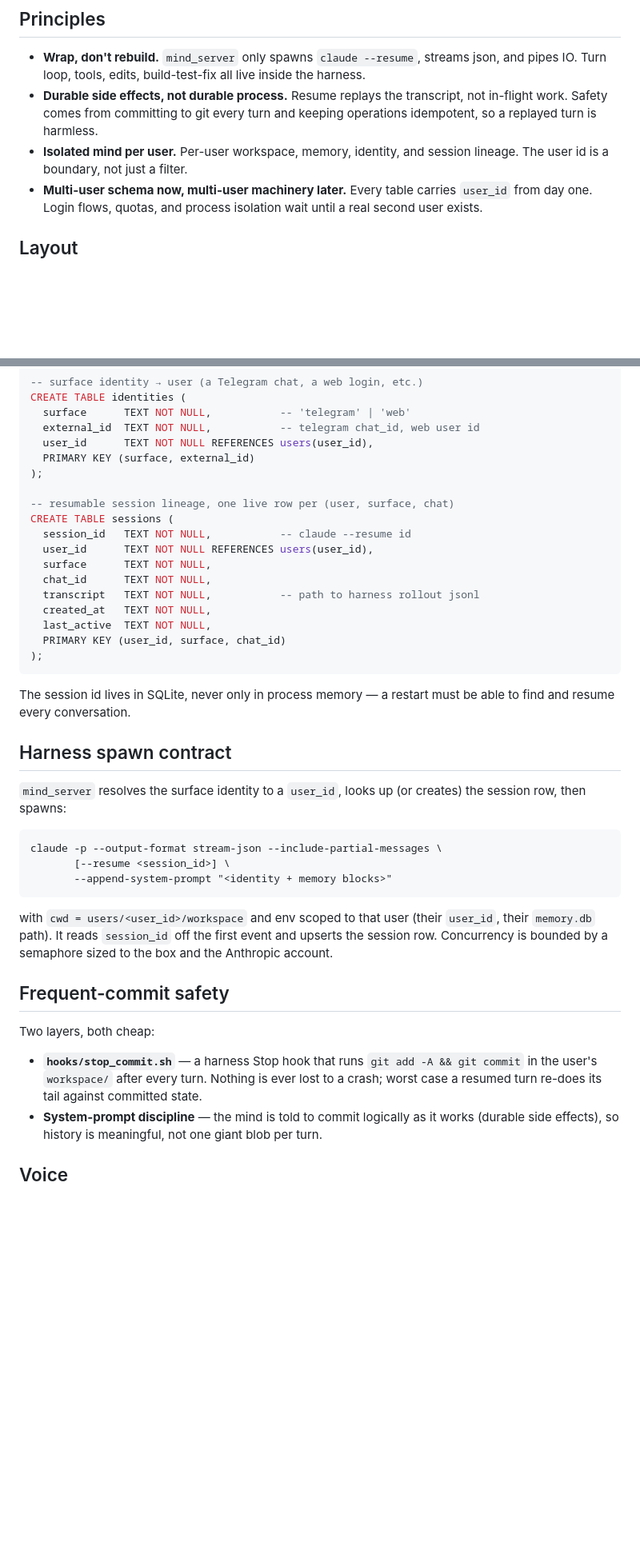
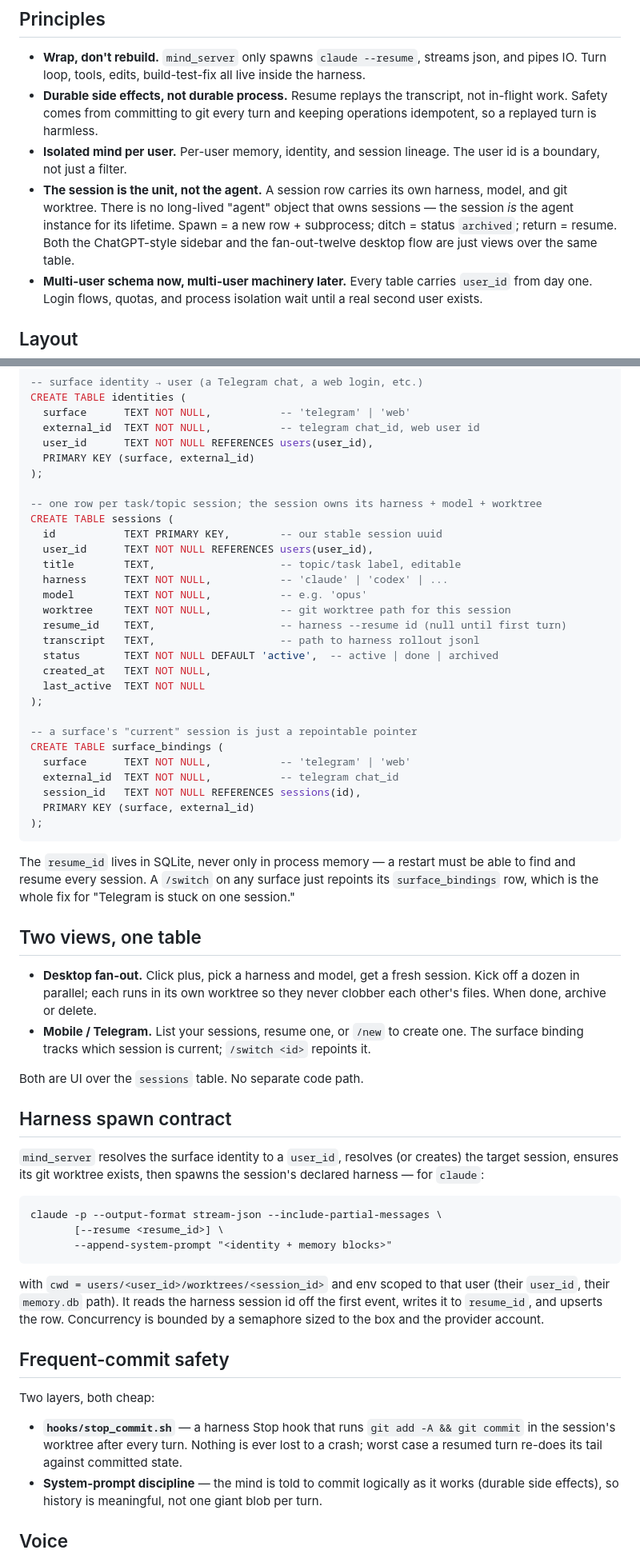
Before and after one commit to danielstewart77/frame-main, a Markdown page: DESIGN.md, 2 parts joined by grey strips. Shown at 80% size. Drawn GitHub-style; blank space fills up the shorter version.

Commit message:
design: session-as-unit model, per-session worktrees, two views over one table

````diff
--- a/DESIGN.md
+++ b/DESIGN.md
@@ -12,8 +12,14 @@ No custom agent loop. The harness *is* the agent.
 - **Durable side effects, not durable process.** Resume replays the transcript,
   not in-flight work. Safety comes from committing to git every turn and keeping
   operations idempotent, so a replayed turn is harmless.
-- **Isolated mind per user.** Per-user workspace, memory, identity, and session
-  lineage. The user id is a boundary, not just a filter.
+- **Isolated mind per user.** Per-user memory, identity, and session lineage. The
+  user id is a boundary, not just a filter.
+- **The session is the unit, not the agent.** A session row carries its own
+  harness, model, and git worktree. There is no long-lived "agent" object that
+  owns sessions — the session *is* the agent instance for its lifetime. Spawn = a
+  new row + subprocess; ditch = status `archived`; return = resume. Both the
+  ChatGPT-style sidebar and the fan-out-twelve desktop flow are just views over
+  the same table.
 - **Multi-user schema now, multi-user machinery later.** Every table carries
   `user_id` from day one. Login flows, quotas, and process isolation wait until a
   real second user exists.
@@ -58,45 +66,69 @@ CREATE TABLE identities (
   PRIMARY KEY (surface, external_id)
 );
 
--- resumable session lineage, one live row per (user, surface, chat)
+-- one row per task/topic session; the session owns its harness + model + worktree
 CREATE TABLE sessions (
-  session_id   TEXT NOT NULL,           -- claude --resume id
+  id           TEXT PRIMARY KEY,        -- our stable session uuid
   user_id      TEXT NOT NULL REFERENCES users(user_id),
-  surface      TEXT NOT NULL,
-  chat_id      TEXT NOT NULL,
-  transcript   TEXT NOT NULL,           -- path to harness rollout jsonl
+  title        TEXT,                    -- topic/task label, editable
+  harness      TEXT NOT NULL,           -- 'claude' | 'codex' | ...
+  model        TEXT NOT NULL,           -- e.g. 'opus'
+  worktree     TEXT NOT NULL,           -- git worktree path for this session
+  resume_id    TEXT,                    -- harness --resume id (null until first turn)
+  transcript   TEXT,                    -- path to harness rollout jsonl
+  status       TEXT NOT NULL DEFAULT 'active',  -- active | done | archived
   created_at   TEXT NOT NULL,
-  last_active  TEXT NOT NULL,
-  PRIMARY KEY (user_id, surface, chat_id)
+  last_active  TEXT NOT NULL
+);
+
+-- a surface's "current" session is just a repointable pointer
+CREATE TABLE surface_bindings (
+  surface      TEXT NOT NULL,           -- 'telegram' | 'web'
+  external_id  TEXT NOT NULL,           -- telegram chat_id
+  session_id   TEXT NOT NULL REFERENCES sessions(id),
+  PRIMARY KEY (surface, external_id)
 );
 ```
 
-The session id lives in SQLite, never only in process memory — a restart must be
-able to find and resume every conversation.
+The `resume_id` lives in SQLite, never only in process memory — a restart must be
+able to find and resume every session. A `/switch` on any surface just repoints
+its `surface_bindings` row, which is the whole fix for "Telegram is stuck on one
+session."
+
+## Two views, one table
+
+- **Desktop fan-out.** Click plus, pick a harness and model, get a fresh session.
+  Kick off a dozen in parallel; each runs in its own worktree so they never
+  clobber each other's files. When done, archive or delete.
+- **Mobile / Telegram.** List your sessions, resume one, or `/new` to create one.
+  The surface binding tracks which session is current; `/switch <id>` repoints it.
+
+Both are UI over the `sessions` table. No separate code path.
 
 ## Harness spawn contract
 
-`mind_server` resolves the surface identity to a `user_id`, looks up (or creates)
-the session row, then spawns:
+`mind_server` resolves the surface identity to a `user_id`, resolves (or creates)
+the target session, ensures its git worktree exists, then spawns the session's
+declared harness — for `claude`:
 
 ```
 claude -p --output-format stream-json --include-partial-messages \
-       [--resume <session_id>] \
+       [--resume <resume_id>] \
        --append-system-prompt "<identity + memory blocks>"
 ```
 
-with `cwd = users/<user_id>/workspace` and env scoped to that user (their
-`user_id`, their `memory.db` path). It reads `session_id` off the first event and
-upserts the session row. Concurrency is bounded by a semaphore sized to the box
-and the Anthropic account.
+with `cwd = users/<user_id>/worktrees/<session_id>` and env scoped to that user
+(their `user_id`, their `memory.db` path). It reads the harness session id off the
+first event, writes it to `resume_id`, and upserts the row. Concurrency is bounded
+by a semaphore sized to the box and the provider account.
 
 ## Frequent-commit safety
 
 Two layers, both cheap:
 
 - **`hooks/stop_commit.sh`** — a harness Stop hook that runs `git add -A &&
-  git commit` in the user's `workspace/` after every turn. Nothing is ever lost
-  to a crash; worst case a resumed turn re-does its tail against committed state.
+  git commit` in the session's worktree after every turn. Nothing is ever lost to
+  a crash; worst case a resumed turn re-does its tail against committed state.
 - **System-prompt discipline** — the mind is told to commit logically as it works
   (durable side effects), so history is meaningful, not one giant blob per turn.
 
````
Also changed, not shown: other parts of DESIGN.md (+4 -2 lines).
